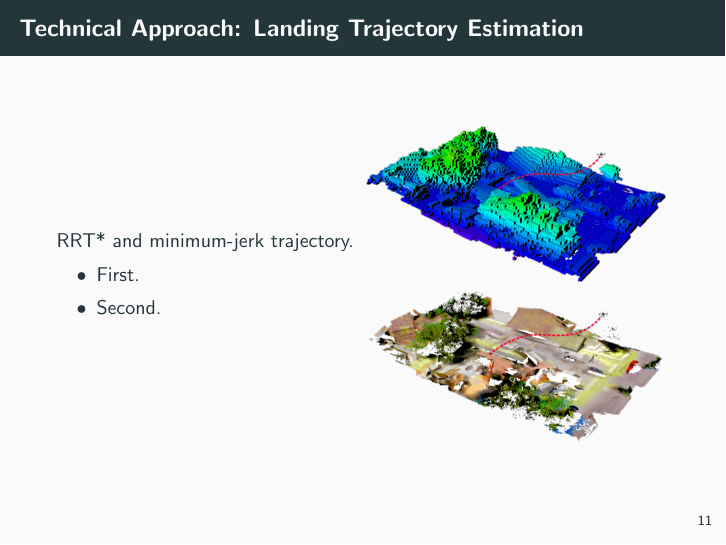
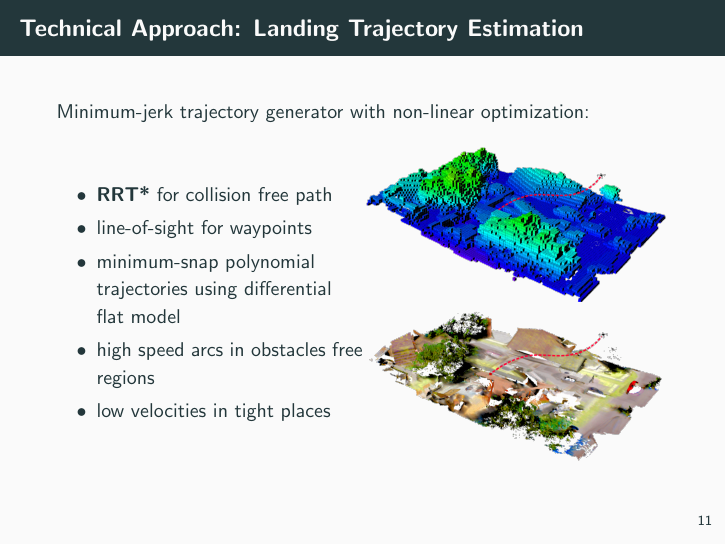
Before and after one commit to micco00x/cpr-uavs, LaTeX slides (slides/presentation.tex): page 12 of 19. Compiled offline with pdfLaTeX.

Commit message:
Landing Trajectory Estimation

```diff
--- a/slides/presentation.tex
+++ b/slides/presentation.tex
@@ -143,14 +143,20 @@
     \end{frame}
 
     \begin{frame}{Technical Approach: Landing Trajectory Estimation}
+        Minimum-jerk trajectory generator with non-linear optimization:
         \begin{columns}[c,onlytextwidth]
             \column{0.5\textwidth}
-                RRT* and minimum-jerk trajectory.
+                \justifying
                 \begin{itemize}
-                    \item First.
-                    \item Second.
+                    \item \textbf{RRT*} for collision free path
+                    \item line-of-sight for waypoints
+                    \item minimum-snap polynomial trajectories using
+                        differential flat model
+                    \item high speed arcs in obstacles free regions
+                    \item low velocities in tight places
                 \end{itemize}
-
+                %Guarantees high speed arcs in obstacles free regions and low
+                %velocities in tight places.
             \column{0.5\textwidth}
                 \begin{figure}
                     \includegraphics[width=\textwidth]{images/Fig4.png}
```
